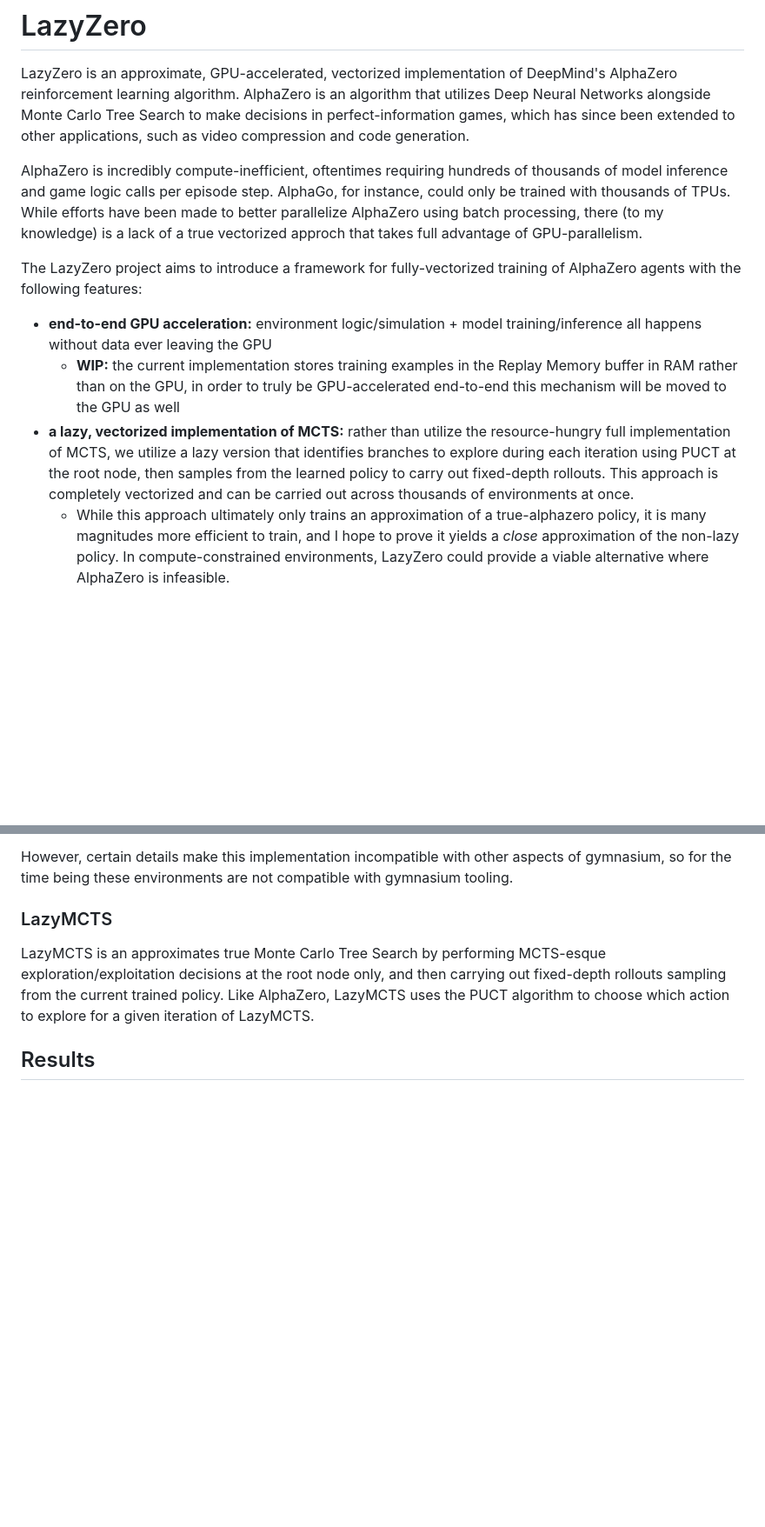
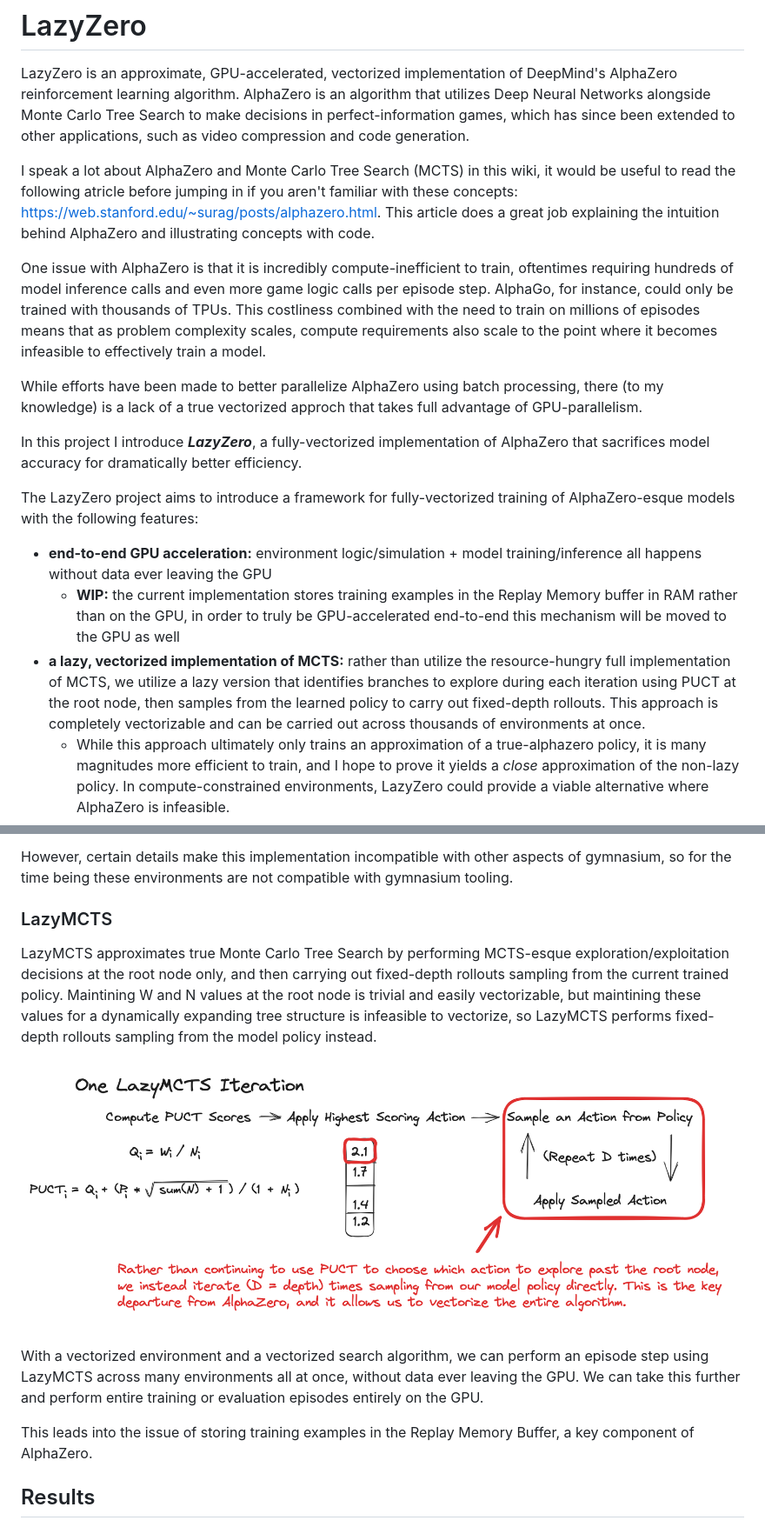
Before and after one commit to lowrollr/turbozero, a Markdown page: README.md, 2 parts joined by grey strips. Shown: that part at 87% size. GitHub-like rendering; pictures changed too: misc/one_lazyzero_iteration.png (added); blank space fills up the shorter version.

Commit message:
more readme

```diff
--- a/README.md
+++ b/README.md
@@ -2,12 +2,18 @@
 
 LazyZero is an approximate, GPU-accelerated, vectorized implementation of DeepMind's AlphaZero reinforcement learning algorithm. AlphaZero is an algorithm that utilizes Deep Neural Networks alongside Monte Carlo Tree Search to make decisions in perfect-information games, which has since been extended to other applications, such as video compression and code generation.
 
-AlphaZero is incredibly compute-inefficient, oftentimes requiring hundreds of thousands of model inference and game logic calls per episode step. AlphaGo, for instance, could only be trained with thousands of TPUs. While efforts have been made to better parallelize AlphaZero using batch processing, there (to my knowledge) is a lack of a true vectorized approch that takes full advantage of GPU-parallelism.
+I speak a lot about AlphaZero and Monte Carlo Tree Search (MCTS) in this wiki, it would be useful to read the following atricle before jumping in if you aren't familiar with these concepts: https://web.stanford.edu/~surag/posts/alphazero.html. This article does a great job explaining the intuition behind AlphaZero and illustrating concepts with code.
 
-The LazyZero project aims to introduce a framework for fully-vectorized training of AlphaZero agents with the following features:
+One issue with AlphaZero is that it is incredibly compute-inefficient to train, oftentimes requiring hundreds of model inference calls and even more game logic calls per episode step. AlphaGo, for instance, could only be trained with thousands of TPUs. This costliness combined with the need to train on millions of episodes means that as problem complexity scales, compute requirements also scale to the point where it becomes infeasible to effectively train a model.
+
+While efforts have been made to better parallelize AlphaZero using batch processing, there (to my knowledge) is a lack of a true vectorized approch that takes full advantage of GPU-parallelism.
+
+In this project I introduce __*LazyZero*__, a fully-vectorized implementation of AlphaZero that sacrifices model accuracy for dramatically better efficiency.
+
+The LazyZero project aims to introduce a framework for fully-vectorized training of AlphaZero-esque models with the following features:
 * __end-to-end GPU acceleration:__ environment logic/simulation + model training/inference all happens without data ever leaving the GPU
     * __WIP:__ the current implementation stores training examples in the Replay Memory buffer in RAM rather than on the GPU, in order to truly be GPU-accelerated end-to-end this mechanism will be moved to the GPU as well
-* __a lazy, vectorized implementation of MCTS:__ rather than utilize the resource-hungry full implementation of MCTS, we utilize a lazy version that identifies branches to explore during each iteration using PUCT at the root node, then samples from the learned policy to carry out fixed-depth rollouts. This approach is completely vectorized and can be carried out across thousands of environments at once.
+* __a lazy, vectorized implementation of MCTS:__ rather than utilize the resource-hungry full implementation of MCTS, we utilize a lazy version that identifies branches to explore during each iteration using PUCT at the root node, then samples from the learned policy to carry out fixed-depth rollouts. This approach is completely vectorizable and can be carried out across thousands of environments at once.
     * While this approach ultimately only trains an approximation of a true-alphazero policy, it is many magnitudes more efficient to train, and I hope to prove it yields a *close* approximation of the non-lazy policy. In compute-constrained environments, LazyZero could provide a viable alternative where AlphaZero is infeasible.
     * *__Key Idea: The learned policy is algorithm-agnostic, which means production environments could still utilize full-MCTS while using the lazily-trained policy__*
 * __a gymnasium-esque framework for defining vectorized environments:__ we define base classes for vectorized environments that closely resemble the gymnasium environment spec.
@@ -59,7 +65,13 @@ All LazyZero environments inherit from the VectEnv base class. Much like gymnasi
 However, certain details make this implementation incompatible with other aspects of gymnasium, so for the time being these environments are not compatible with gymnasium tooling.
 
 ### LazyMCTS
-LazyMCTS is an approximates true Monte Carlo Tree Search by performing MCTS-esque exploration/exploitation decisions at the root node only, and then carrying out fixed-depth rollouts sampling from the current trained policy. Like AlphaZero, LazyMCTS uses the PUCT algorithm to choose which action to explore for a given iteration of LazyMCTS.
+LazyMCTS approximates true Monte Carlo Tree Search by performing MCTS-esque exploration/exploitation decisions at the root node only, and then carrying out fixed-depth rollouts sampling from the current trained policy. Maintining W and N values at the root node is trivial and easily vectorizable, but maintining these values for a dynamically expanding tree structure is infeasible to vectorize, so LazyMCTS performs fixed-depth rollouts sampling from the model policy instead.
+
+![image](./misc/one_lazyzero_iteration.png)
+
+With a vectorized environment and a vectorized search algorithm, we can perform an episode step using LazyMCTS across many environments all at once, without data ever leaving the GPU. We can take this further and perform entire training or evaluation episodes entirely on the GPU.
+
+This leads into the issue of storing training examples in the Replay Memory Buffer, a key component of AlphaZero.
 
 
 ## Results
```
